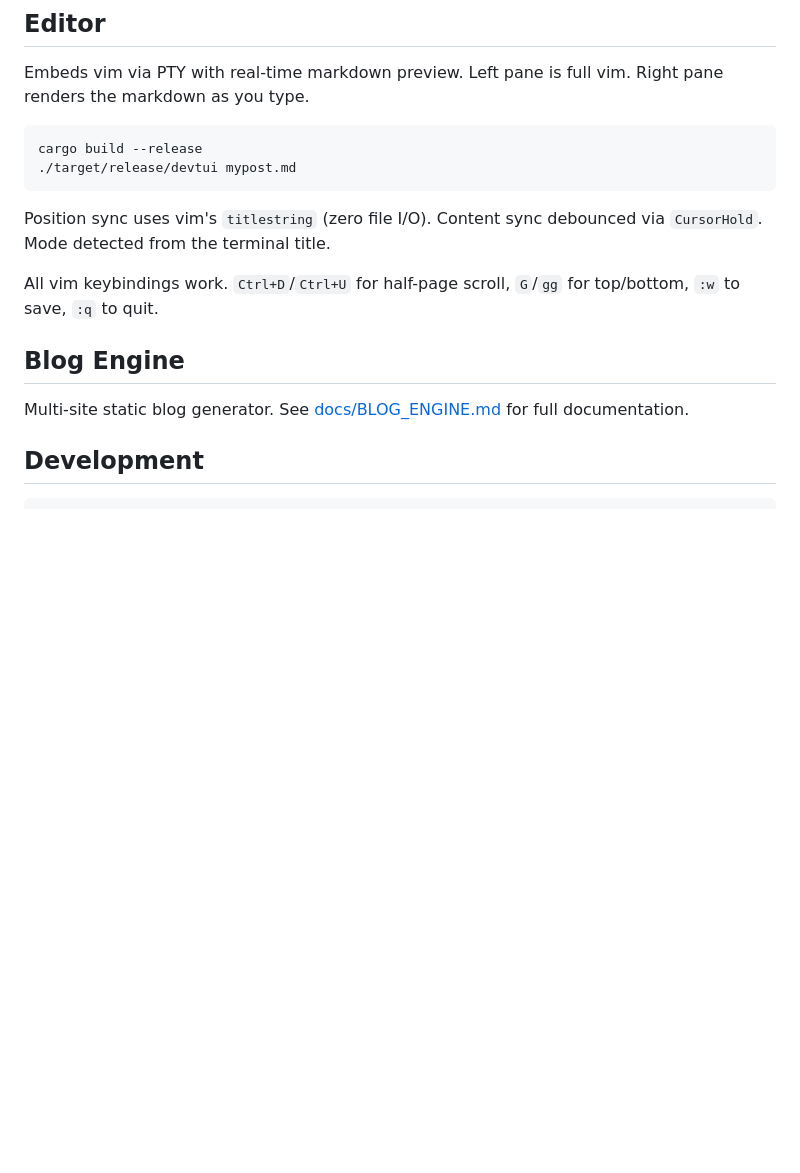
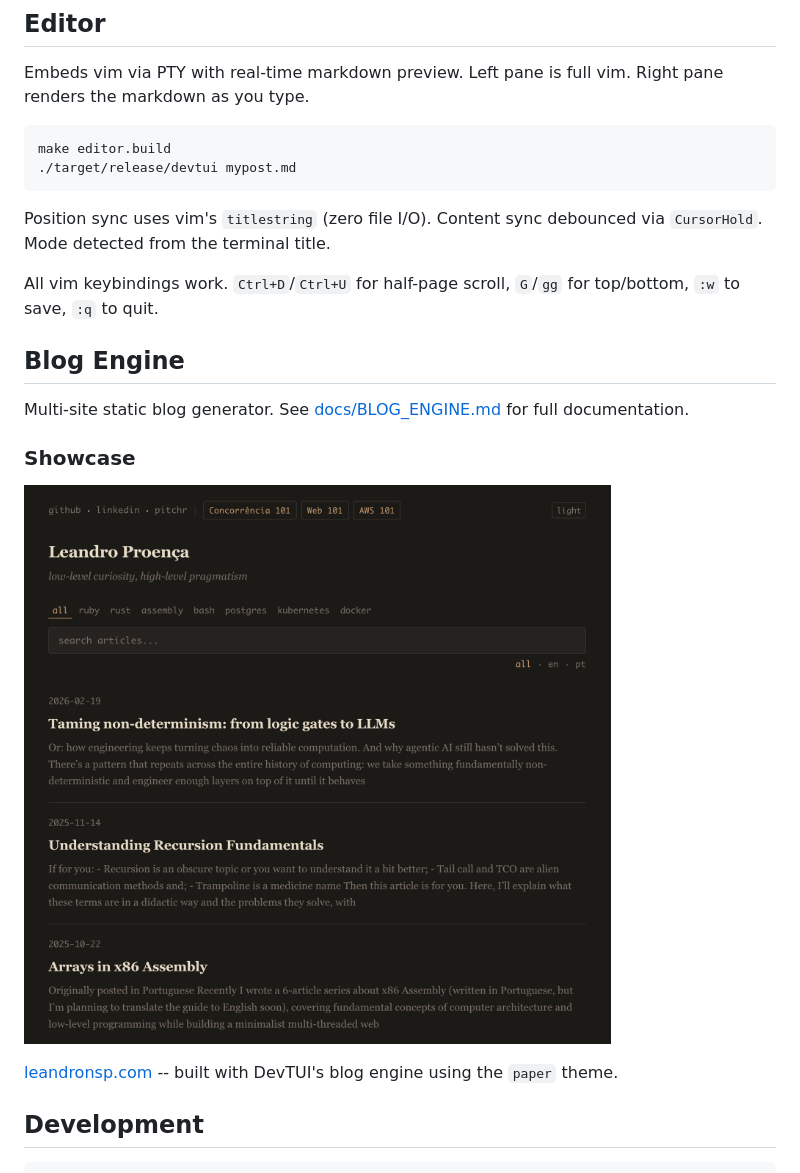
Before and after one commit to leandronsp/devtui, a Markdown page: README.md, the part around the change. Rendered like a GitHub page; pictures changed too: assets/showcase-leandronsp.png (added); blank space fills up the shorter version.

````diff
--- a/README.md
+++ b/README.md
@@ -7,7 +7,7 @@ Terminal markdown editor with live preview + multi-site static blog engine.
 Embeds vim via PTY with real-time markdown preview. Left pane is full vim. Right pane renders the markdown as you type.
 
 ```bash
-cargo build --release
+make editor.build
 ./target/release/devtui mypost.md
 ```
 
@@ -18,6 +18,12 @@ All vim keybindings work. `Ctrl+D`/`Ctrl+U` for half-page scroll, `G`/`gg` for t
 ## Blog Engine
 
 Multi-site static blog generator. See [docs/BLOG_ENGINE.md](docs/BLOG_ENGINE.md) for full documentation.
+
+### Showcase
+
+[![leandronsp.com](assets/showcase-leandronsp.png)](https://leandronsp.com)
+
+[leandronsp.com](https://leandronsp.com) -- built with DevTUI's blog engine using the `paper` theme.
 
 ## Development
 
````
Also changed, not shown: .claude/rules/testing.md (+2 -2 lines), CLAUDE.md (+12 -10 lines), docs/SMOKE_TESTS.md (renamed from SMOKE_TESTS.md), 4 other files.
